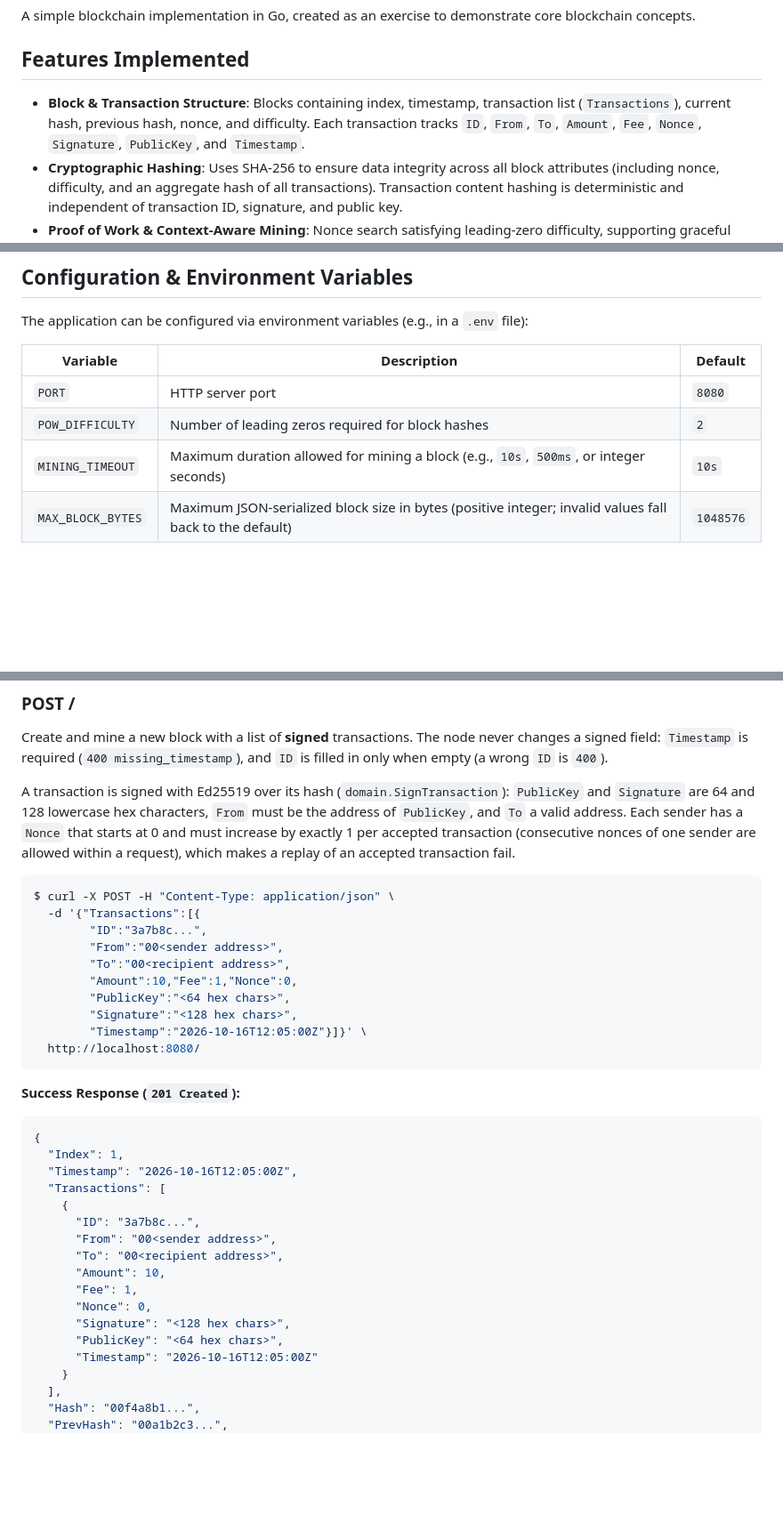
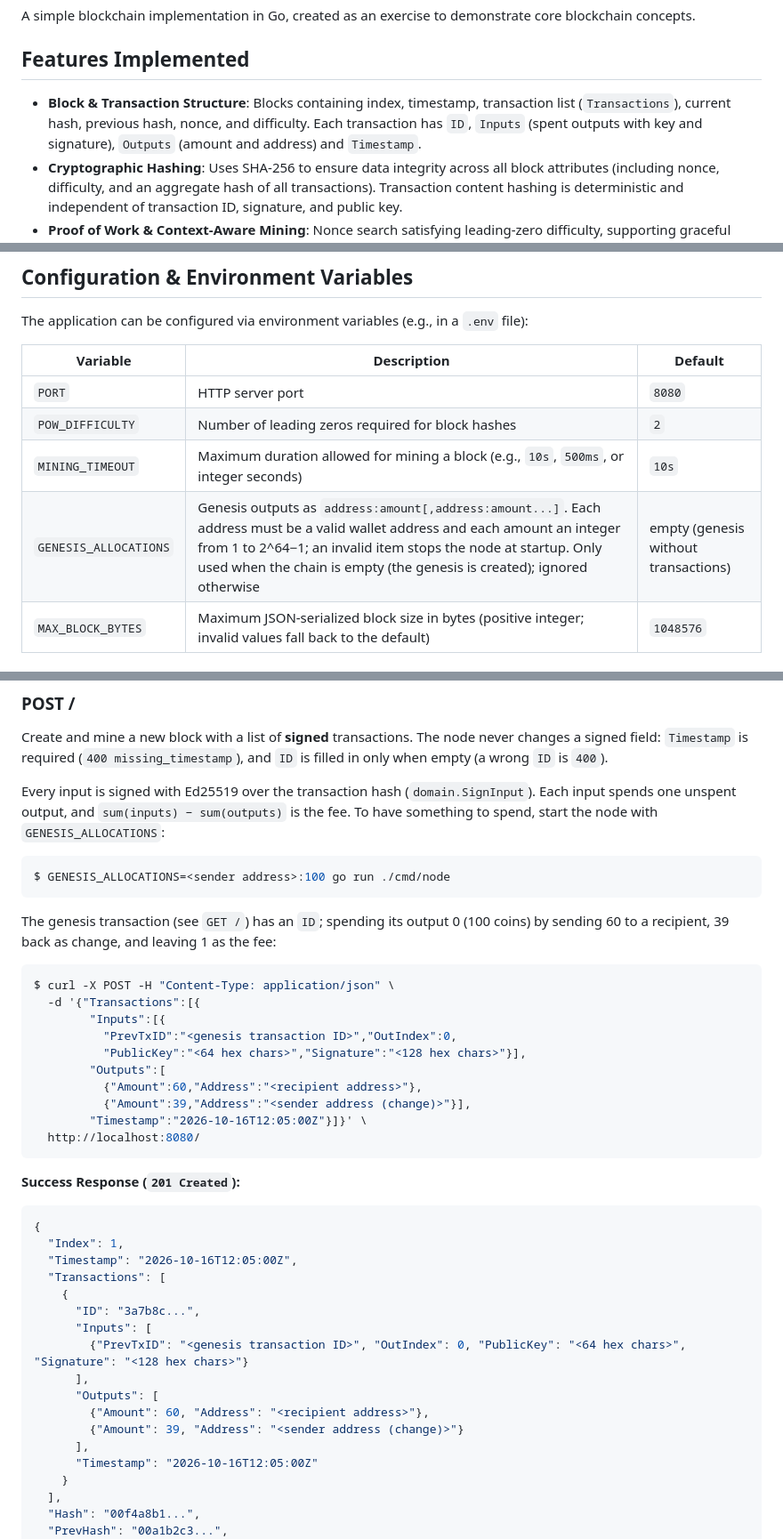
Before and after one commit to petersonsalme/blockchain-with-go, a Markdown page: README.md, 3 parts joined by grey strips. Shown at 89% size. Drawn GitHub-style; blank space fills up the shorter version.

````diff
--- a/README.md
+++ b/README.md
@@ -19,7 +19,7 @@
 A simple blockchain implementation in Go, created as an exercise to demonstrate core blockchain concepts.
 
 ## Features Implemented
-- **Block & Transaction Structure**: Blocks containing index, timestamp, transaction list (`Transactions`), current hash, previous hash, nonce, and difficulty. Each transaction tracks `ID`, `From`, `To`, `Amount`, `Fee`, `Nonce`, `Signature`, `PublicKey`, and `Timestamp`.
+- **Block & Transaction Structure**: Blocks containing index, timestamp, transaction list (`Transactions`), current hash, previous hash, nonce, and difficulty. Each transaction has `ID`, `Inputs` (spent outputs with key and signature), `Outputs` (amount and address) and `Timestamp`.
 - **Cryptographic Hashing**: Uses SHA-256 to ensure data integrity across all block attributes (including nonce, difficulty, and an aggregate hash of all transactions). Transaction content hashing is deterministic and independent of transaction ID, signature, and public key.
 - **Proof of Work & Context-Aware Mining**: Nonce search satisfying leading-zero difficulty, supporting graceful context cancellation and mining timeouts.
 - **Chain Validation**: Validates new blocks by checking index sequentiality, cryptographic linkage (`PrevHash`), SHA-256 hash integrity, and Proof of Work against each block's recorded difficulty.
@@ -73,6 +66,7 @@ The application can be configured via environment variables (e.g., in a `.env` f
 | `PORT` | HTTP server port | `8080` |
 | `POW_DIFFICULTY` | Number of leading zeros required for block hashes | `2` |
 | `MINING_TIMEOUT` | Maximum duration allowed for mining a block (e.g., `10s`, `500ms`, or integer seconds) | `10s` |
+| `GENESIS_ALLOCATIONS` | Genesis outputs as `address:amount[,address:amount...]`. Each address must be a valid wallet address and each amount an integer from 1 to 2^64−1; an invalid item stops the node at startup. Only used when the chain is empty (the genesis is created); ignored otherwise | empty (genesis without transactions) |
 | `MAX_BLOCK_BYTES` | Maximum JSON-serialized block size in bytes (positive integer; invalid values fall back to the default) | `1048576` |
 
 ## Project Structure
@@ -160,17 +154,23 @@ $ curl http://localhost:8080/
 ### POST /
 Create and mine a new block with a list of **signed** transactions. The node never changes a signed field: `Timestamp` is required (`400 missing_timestamp`), and `ID` is filled in only when empty (a wrong `ID` is `400`).
 
-A transaction is signed with Ed25519 over its hash (`domain.SignTransaction`): `PublicKey` and `Signature` are 64 and 128 lowercase hex characters, `From` must be the address of `PublicKey`, and `To` a valid address. Each sender has a `Nonce` that starts at 0 and must increase by exactly 1 per accepted transaction (consecutive nonces of one sender are allowed within a request), which makes a replay of an accepted transaction fail.
+Every input is signed with Ed25519 over the transaction hash (`domain.SignInput`). Each input spends one unspent output, and `sum(inputs) − sum(outputs)` is the fee. To have something to spend, start the node with `GENESIS_ALLOCATIONS`:
+
+```shell
+$ GENESIS_ALLOCATIONS=<sender address>:100 go run ./cmd/node
+```
+
+The genesis transaction (see `GET /`) has an `ID`; spending its output 0 (100 coins) by sending 60 to a recipient, 39 back as change, and leaving 1 as the fee:
 
 ```shell
 $ curl -X POST -H "Content-Type: application/json" \
   -d '{"Transactions":[{
-        "ID":"3a7b8c...",
-        "From":"00<sender address>",
-        "To":"00<recipient address>",
-        "Amount":10,"Fee":1,"Nonce":0,
-        "PublicKey":"<64 hex chars>",
-        "Signature":"<128 hex chars>",
+        "Inputs":[{
+          "PrevTxID":"<genesis transaction ID>","OutIndex":0,
+          "PublicKey":"<64 hex chars>","Signature":"<128 hex chars>"}],
+        "Outputs":[
+          {"Amount":60,"Address":"<recipient address>"},
+          {"Amount":39,"Address":"<sender address (change)>"}],
         "Timestamp":"2026-10-16T12:05:00Z"}]}' \
   http://localhost:8080/
 ```
@@ -183,13 +183,13 @@ $ curl -X POST -H "Content-Type: application/json" \
   "Transactions": [
     {
       "ID": "3a7b8c...",
-      "From": "00<sender address>",
-      "To": "00<recipient address>",
-      "Amount": 10,
-      "Fee": 1,
-      "Nonce": 0,
-      "Signature": "<128 hex chars>",
-      "PublicKey": "<64 hex chars>",
+      "Inputs": [
+        {"PrevTxID": "<genesis transaction ID>", "OutIndex": 0, "PublicKey": "<64 hex chars>", "Signature": "<128 hex chars>"}
+      ],
+      "Outputs": [
+        {"Amount": 60, "Address": "<recipient address>"},
+        {"Amount": 39, "Address": "<sender address (change)>"}
+      ],
       "Timestamp": "2026-10-16T12:05:00Z"
     }
   ],
````
Also changed, not shown: other parts of README.md (+16 -22 lines), AGENTS.md (+1 -1 lines).
